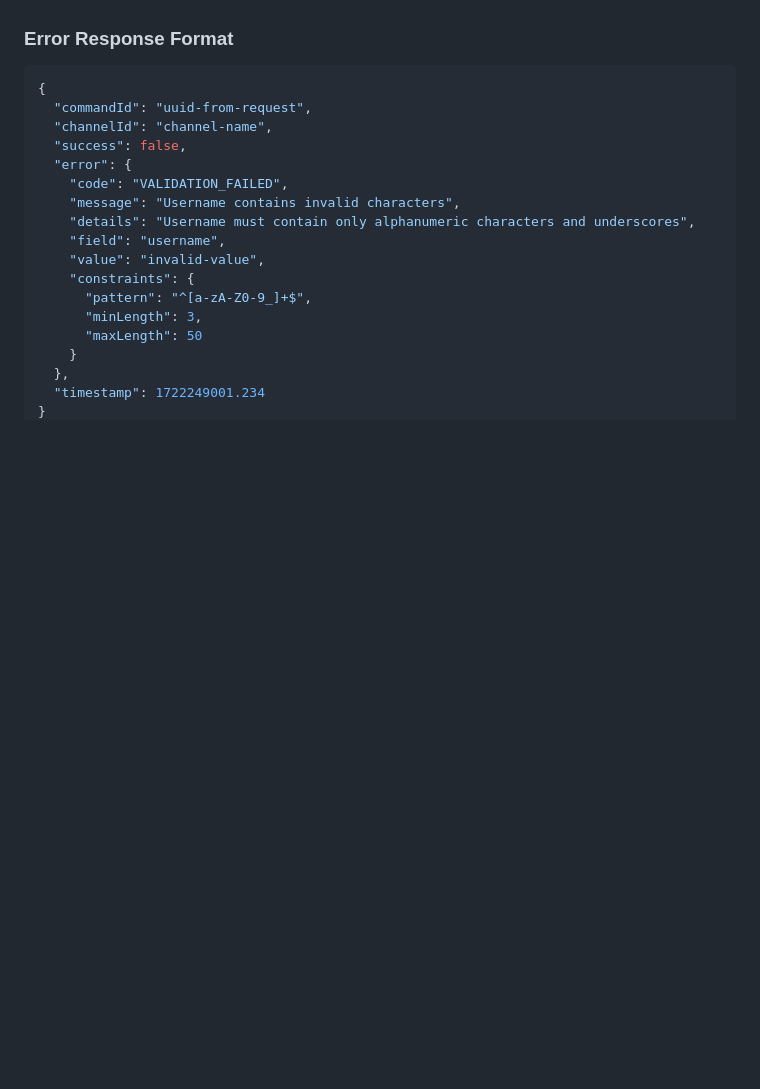
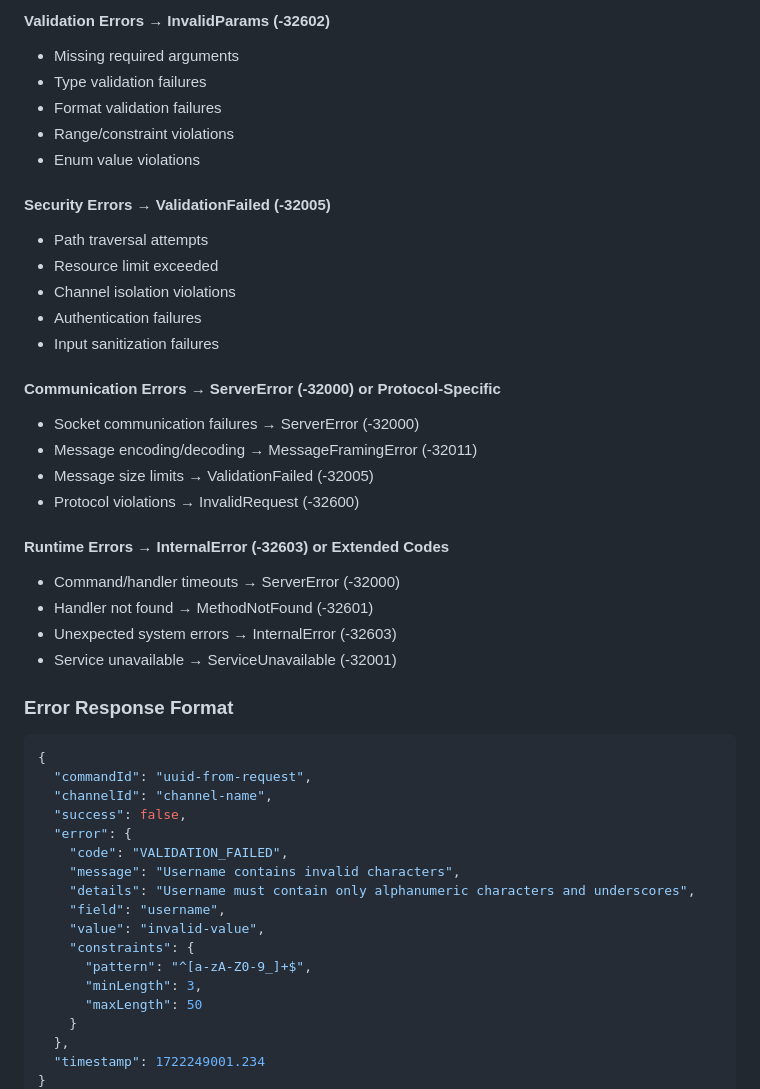
Before and after one commit to jowharshamshiri/Janus, a Markdown page: PROTOCOL.md, the part around one of its changes. Rendered like a GitHub page; blank space fills up the shorter version.

```diff
--- a/PROTOCOL.md
+++ b/PROTOCOL.md
@@ -497,3 +536,28 @@ interface DatagramConfig {
+#### Validation Errors → InvalidParams (-32602)
+- Missing required arguments
+- Type validation failures
+- Format validation failures
+- Range/constraint violations
+- Enum value violations
+
+#### Security Errors → ValidationFailed (-32005)
+- Path traversal attempts
+- Resource limit exceeded
+- Channel isolation violations
+- Authentication failures
+- Input sanitization failures
+
+#### Communication Errors → ServerError (-32000) or Protocol-Specific
+- Socket communication failures → ServerError (-32000)
+- Message encoding/decoding → MessageFramingError (-32011)
+- Message size limits → ValidationFailed (-32005)
+- Protocol violations → InvalidRequest (-32600)
+
+#### Runtime Errors → InternalError (-32603) or Extended Codes
+- Command/handler timeouts → ServerError (-32000)
+- Handler not found → MethodNotFound (-32601)
+- Unexpected system errors → InternalError (-32603)
+- Service unavailable → ServiceUnavailable (-32001)
 
 ### Error Response Format
 
```
Also changed, not shown: other parts of PROTOCOL.md (+64 -25 lines).
